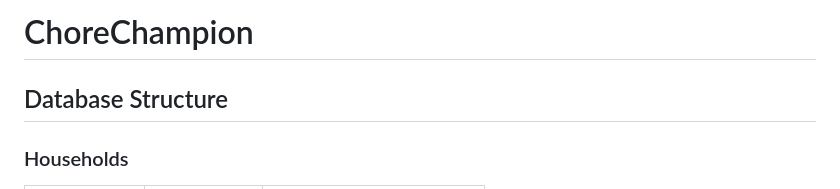
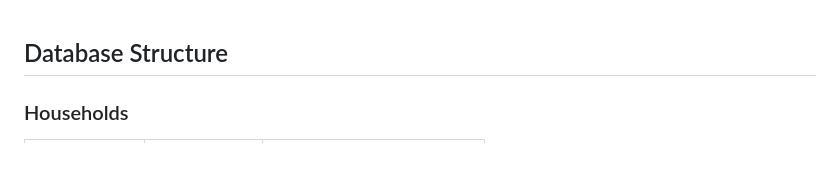
Before and after one commit to HunterEScheel/ChoreChampion, a Markdown page: Design-Doc.md, the part around the change. Drawn GitHub-style; blank space fills up the shorter version.

Commit message:
Remove project title from Design-Doc.md
Removed project title from the design document.

```diff
--- a/Design-Doc.md
+++ b/Design-Doc.md
@@ -1,5 +1,3 @@
-# ChoreChampion
-
 ## Database Structure
 
 ### Households
```
